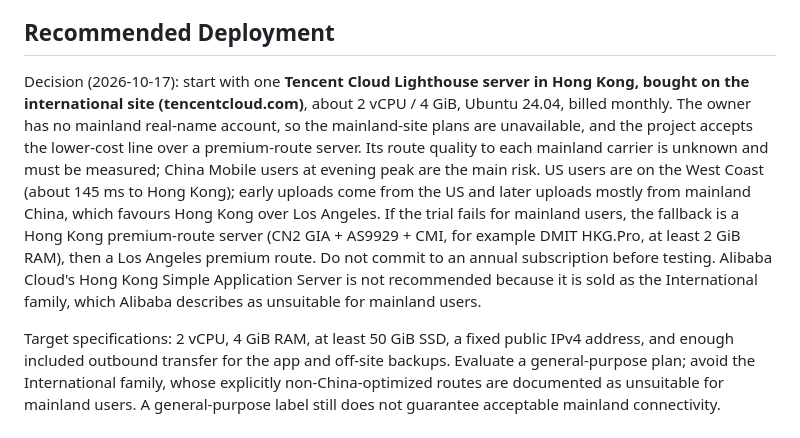
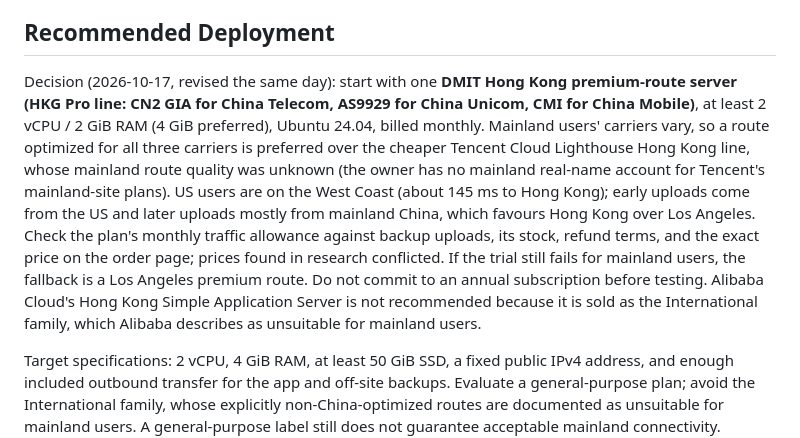
Before and after one commit to michaelguan1992/ALP-QC, a Markdown page: docs/server-deployment-plan.md, the part around the change. Drawn GitHub-style.

Commit message:
Switch the hosting decision to a DMIT Hong Kong premium-route server
Co-Authored-By: Claude Opus 5.5 <noreply@anthropic.com>
Claude-Session: https://claude.ai/code/session_011caEu86Vk7XVQ5njC55rnr

```diff
--- a/docs/server-deployment-plan.md
+++ b/docs/server-deployment-plan.md
@@ -13,7 +13,7 @@ The one-hour target concerns work committed to the server. Unsaved browser edits
 
 ## Recommended Deployment
 
-Decision (2026-10-17): start with one **Tencent Cloud Lighthouse server in Hong Kong, bought on the international site (tencentcloud.com)**, about 2 vCPU / 4 GiB, Ubuntu 24.04, billed monthly. The owner has no mainland real-name account, so the mainland-site plans are unavailable, and the project accepts the lower-cost line over a premium-route server. Its route quality to each mainland carrier is unknown and must be measured; China Mobile users at evening peak are the main risk. US users are on the West Coast (about 145 ms to Hong Kong); early uploads come from the US and later uploads mostly from mainland China, which favours Hong Kong over Los Angeles. If the trial fails for mainland users, the fallback is a Hong Kong premium-route server (CN2 GIA + AS9929 + CMI, for example DMIT HKG.Pro, at least 2 GiB RAM), then a Los Angeles premium route. Do not commit to an annual subscription before testing. Alibaba Cloud's Hong Kong Simple Application Server is not recommended because it is sold as the International family, which Alibaba describes as unsuitable for mainland users.
+Decision (2026-10-17, revised the same day): start with one **DMIT Hong Kong premium-route server (HKG Pro line: CN2 GIA for China Telecom, AS9929 for China Unicom, CMI for China Mobile)**, at least 2 vCPU / 2 GiB RAM (4 GiB preferred), Ubuntu 24.04, billed monthly. Mainland users' carriers vary, so a route optimized for all three carriers is preferred over the cheaper Tencent Cloud Lighthouse Hong Kong line, whose mainland route quality was unknown (the owner has no mainland real-name account for Tencent's mainland-site plans). US users are on the West Coast (about 145 ms to Hong Kong); early uploads come from the US and later uploads mostly from mainland China, which favours Hong Kong over Los Angeles. Check the plan's monthly traffic allowance against backup uploads, its stock, refund terms, and the exact price on the order page; prices found in research conflicted. If the trial still fails for mainland users, the fallback is a Los Angeles premium route. Do not commit to an annual subscription before testing. Alibaba Cloud's Hong Kong Simple Application Server is not recommended because it is sold as the International family, which Alibaba describes as unsuitable for mainland users.
 
 Target specifications: 2 vCPU, 4 GiB RAM, at least 50 GiB SSD, a fixed public IPv4 address, and enough included outbound transfer for the app and off-site backups. Evaluate a general-purpose plan; avoid the International family, whose explicitly non-China-optimized routes are documented as unsuitable for mainland users. A general-purpose label still does not guarantee acceptable mainland connectivity. Alibaba documents both [Hong Kong instance families](https://www.alibabacloud.com/help/en/simple-application-server/product-overview/instance-families/) and [possible latency and packet loss](https://www.alibabacloud.com/help/en/simple-application-server/user-guide/create-a-server). Final regional availability and prices must be checked in the purchase console.
 
```
Also changed, not shown: docs/requirements.md (+1 -1 lines).
